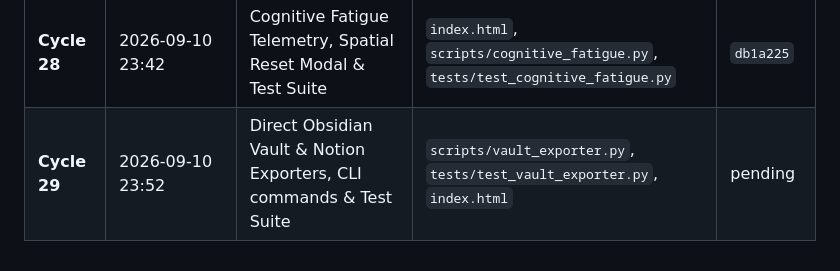
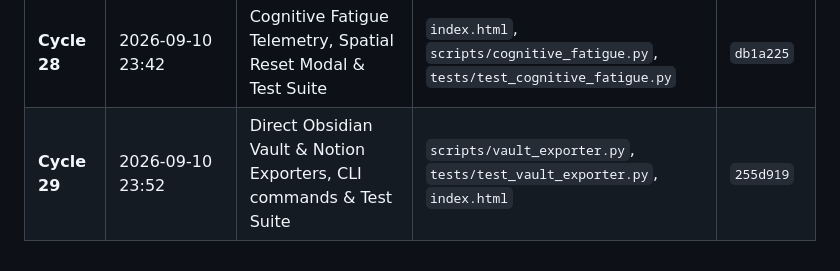
Before and after one commit to sounny/dxskills, a Markdown page: DEV_BACKLOG.md, the part around the change. Drawn GitHub-style.

Commit message:
docs: sync DEV_BACKLOG commit hash for cycle 29

```diff
--- a/DEV_BACKLOG.md
+++ b/DEV_BACKLOG.md
@@ -210,4 +210,4 @@
 | **Cycle 26** | 2026-09-10 23:22 | SounnyForms Multi-Modal Form Ingestion Adapter & Test Suite | `scripts/forms_adapter.py`, `tests/test_forms_adapter.py` | `d506268` |
 | **Cycle 27** | 2026-09-10 23:32 | Multi-Turn Socratic Clarification Tree UI Widget & Test Suite | `index.html`, `tests/test_interview_widget.py`, `dist/*` | `6e527ab` |
 | **Cycle 28** | 2026-09-10 23:42 | Cognitive Fatigue Telemetry, Spatial Reset Modal & Test Suite | `index.html`, `scripts/cognitive_fatigue.py`, `tests/test_cognitive_fatigue.py` | `db1a225` |
-| **Cycle 29** | 2026-09-10 23:52 | Direct Obsidian Vault & Notion Exporters, CLI commands & Test Suite | `scripts/vault_exporter.py`, `tests/test_vault_exporter.py`, `index.html` | pending |
+| **Cycle 29** | 2026-09-10 23:52 | Direct Obsidian Vault & Notion Exporters, CLI commands & Test Suite | `scripts/vault_exporter.py`, `tests/test_vault_exporter.py`, `index.html` | `255d919` |
```
